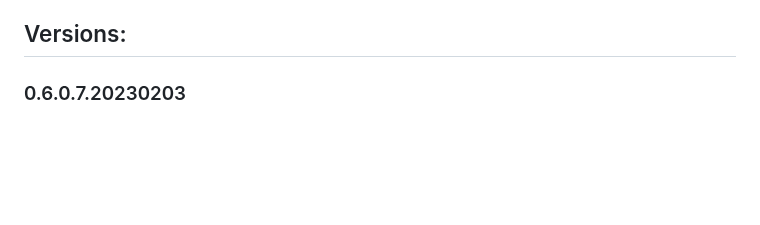
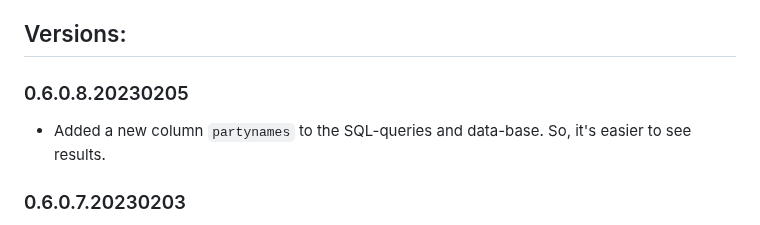
Before and after one commit to msteudtn/Mat-O-Wahl, a Markdown page: system/changelog.md, the part around the change. GitHub-like rendering; blank space fills up the shorter version.

```diff
--- a/system/changelog.md
+++ b/system/changelog.md
@@ -20,6 +20,10 @@
 
 
 ## Versions:
+
+### 0.6.0.8.20230205
+
+- Added a new column `partynames` to the SQL-queries and data-base. So, it's easier to see results.
 
 ### 0.6.0.7.20230203
 
```
